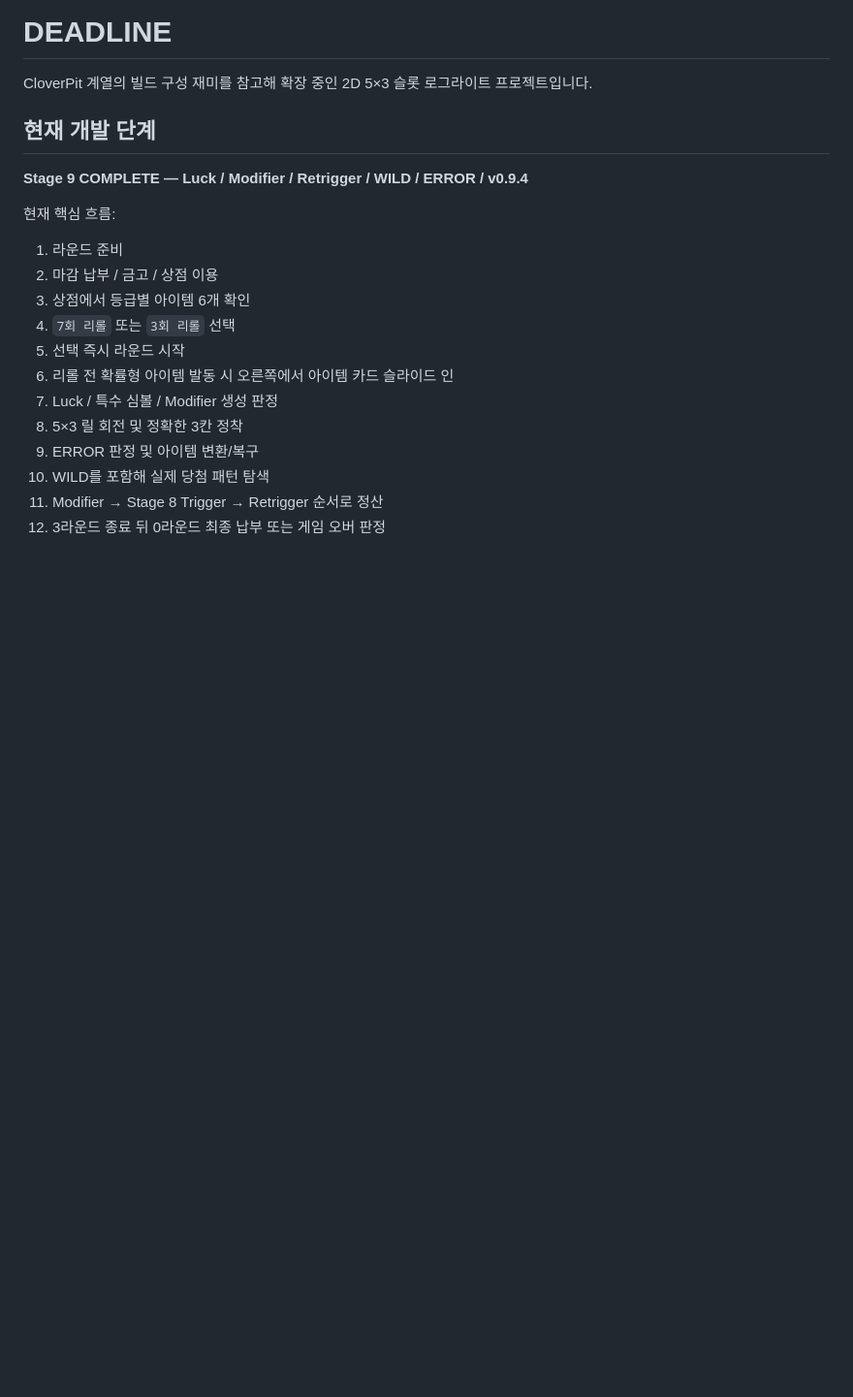
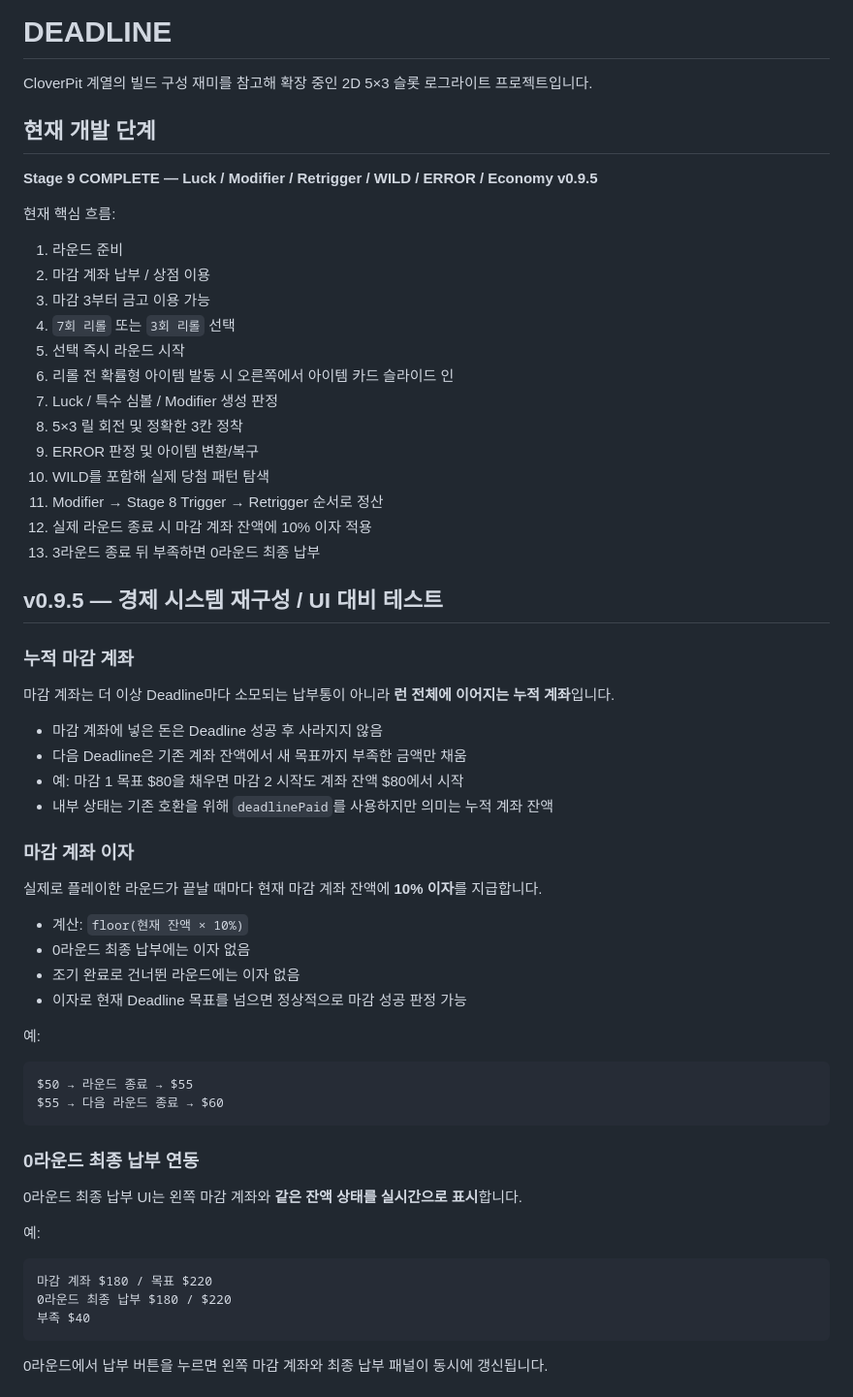
Before and after one commit to kimhjrr6495-cmyk/kdyun, a Markdown page: README.md, the part around one of its changes. Shown at 97% size. GitHub-like rendering; blank space fills up the shorter version.

````diff
--- a/README.md
+++ b/README.md
@@ -4,13 +4,13 @@ CloverPit 계열의 빌드 구성 재미를 참고해 확장 중인 2D 5×3 슬
 
 ## 현재 개발 단계
 
-**Stage 9 COMPLETE — Luck / Modifier / Retrigger / WILD / ERROR / v0.9.4**
+**Stage 9 COMPLETE — Luck / Modifier / Retrigger / WILD / ERROR / Economy v0.9.5**
 
 현재 핵심 흐름:
 
 1. 라운드 준비
-2. 마감 납부 / 금고 / 상점 이용
-3. 상점에서 등급별 아이템 6개 확인
+2. 마감 계좌 납부 / 상점 이용
+3. 마감 3부터 금고 이용 가능
 4. `7회 리롤` 또는 `3회 리롤` 선택
 5. 선택 즉시 라운드 시작
 6. 리롤 전 확률형 아이템 발동 시 오른쪽에서 아이템 카드 슬라이드 인
@@ -19,4 +19,47 @@ CloverPit 계열의 빌드 구성 재미를 참고해 확장 중인 2D 5×3 슬
 9. ERROR 판정 및 아이템 변환/복구
 10. WILD를 포함해 실제 당첨 패턴 탐색
 11. Modifier → Stage 8 Trigger → Retrigger 순서로 정산
-12. 3라운드 종료 뒤 0라운드 최종 납부 또는 게임 오버 판정
+12. 실제 라운드 종료 시 마감 계좌 잔액에 10% 이자 적용
+13. 3라운드 종료 뒤 부족하면 0라운드 최종 납부
+
+## v0.9.5 — 경제 시스템 재구성 / UI 대비 테스트
+
+### 누적 마감 계좌
+
+마감 계좌는 더 이상 Deadline마다 소모되는 납부통이 아니라 **런 전체에 이어지는 누적 계좌**입니다.
+
+- 마감 계좌에 넣은 돈은 Deadline 성공 후 사라지지 않음
+- 다음 Deadline은 기존 계좌 잔액에서 새 목표까지 부족한 금액만 채움
+- 예: 마감 1 목표 $80을 채우면 마감 2 시작도 계좌 잔액 $80에서 시작
+- 내부 상태는 기존 호환을 위해 `deadlinePaid`를 사용하지만 의미는 누적 계좌 잔액
+
+### 마감 계좌 이자
+
+실제로 플레이한 라운드가 끝날 때마다 현재 마감 계좌 잔액에 **10% 이자**를 지급합니다.
+
+- 계산: `floor(현재 잔액 × 10%)`
+- 0라운드 최종 납부에는 이자 없음
+- 조기 완료로 건너뛴 라운드에는 이자 없음
+- 이자로 현재 Deadline 목표를 넘으면 정상적으로 마감 성공 판정 가능
+
+예:
+
+```text
+$50 → 라운드 종료 → $55
+$55 → 다음 라운드 종료 → $60
+```
+
+### 0라운드 최종 납부 연동
+
+0라운드 최종 납부 UI는 왼쪽 마감 계좌와 **같은 잔액 상태를 실시간으로 표시**합니다.
+
+예:
+
+```text
+마감 계좌 $180 / 목표 $220
+0라운드 최종 납부 $180 / $220
+부족 $40
+```
+
+0라운드에서 납부 버튼을 누르면 왼쪽 마감 계좌와 최종 납부 패널이 동시에 갱신됩니다.
+
````
Also changed, not shown: other parts of README.md (+48 -10 lines).
